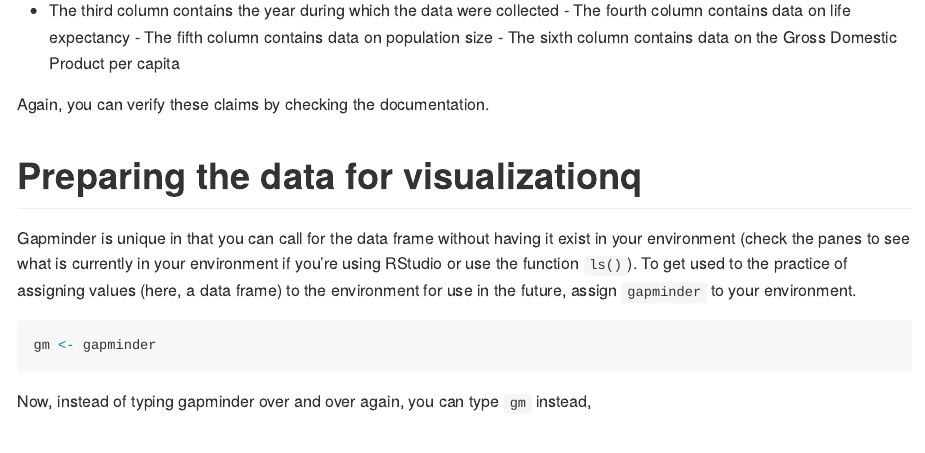
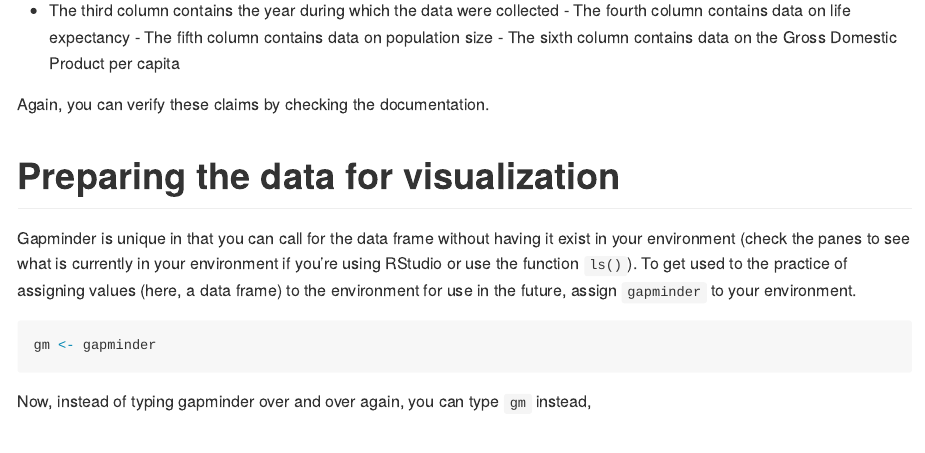
Before and after one commit to bephig/bephig, an R Markdown document (03_ggplot2/intro-data-viz.Rmd): the page in a window 1100 px wide, from 2170 px down. The pictures show the output file 03_ggplot2/intro-data-viz.md that the author committed with the source, drawn offline in the style of GitHub.

Commit message:
correcting a typo on WS#3

````diff
--- a/03_ggplot2/intro-data-viz.Rmd
+++ b/03_ggplot2/intro-data-viz.Rmd
@@ -51,7 +51,7 @@ Based on the output of this single command, you now know that:
 
 Again, you can verify these claims by checking the documentation.
 
-# Preparing the data for visualizationq
+# Preparing the data for visualization
 Gapminder is unique in that you can call for the data frame without having it exist in your environment (check the panes to see what is currently in your environment if you're using RStudio or use the function `ls()`).
 To get used to the practice of assigning values (here, a data frame) to the environment for use in the future, assign `gapminder` to your environment.
 ```{r}
````
Also changed, not shown: 03_ggplot2/intro-data-viz.md.
